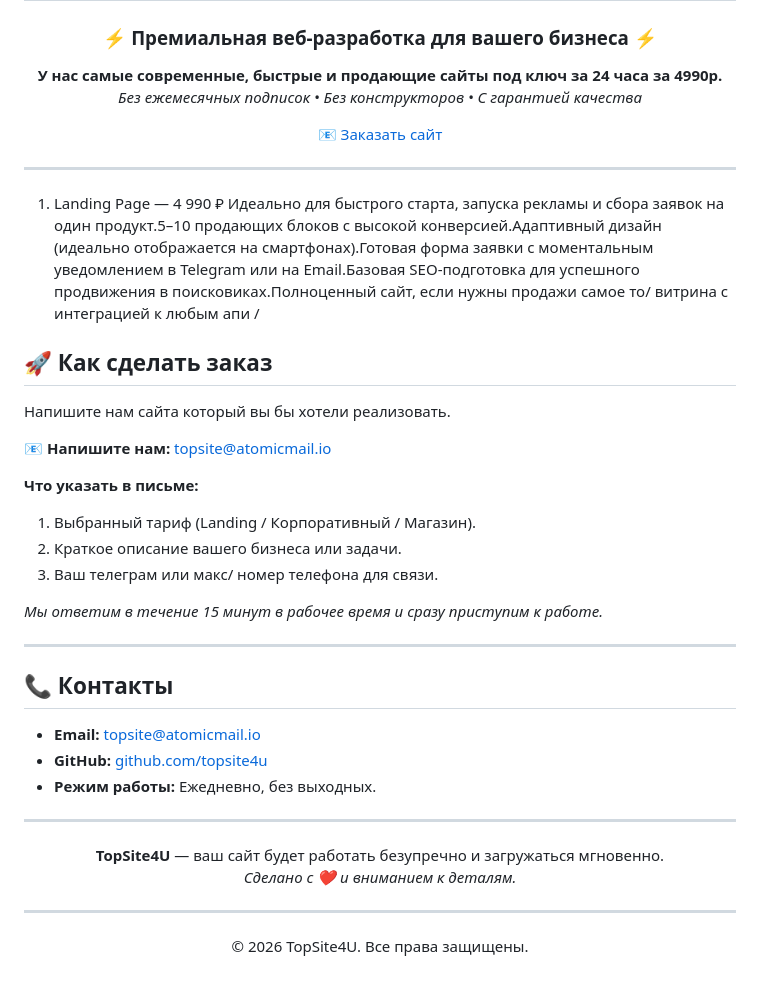
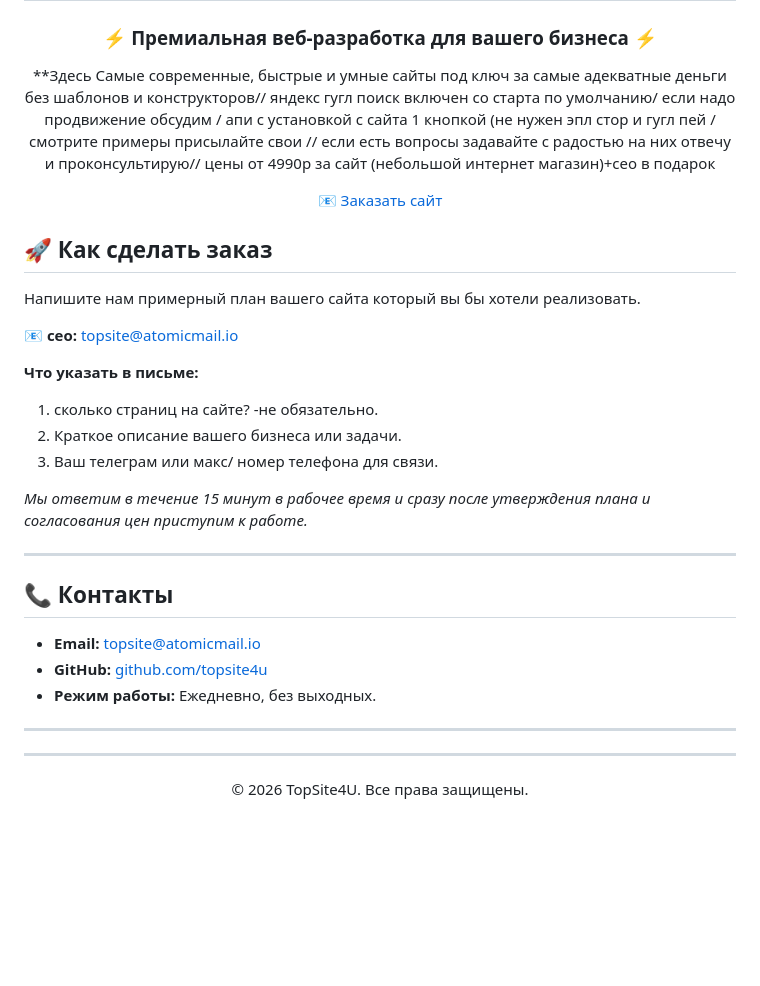
Before and after one commit to topsite4u/topsite4u, a Markdown page: README.md, the part around the change. Drawn GitHub-style; blank space fills up the shorter version.

```diff
--- a/README.md
+++ b/README.md
@@ -13,32 +13,24 @@
 
 ### ⚡ Премиальная веб-разработка для вашего бизнеса ⚡
 
-**У нас самые современные, быстрые и продающие сайты под ключ за 24 часа за 4990р.**
-*Без ежемесячных подписок • Без конструкторов • С гарантией качества*
+**Здесь Самые современные, быстрые и умные сайты под ключ за самые адекватные деньги без шаблонов и конструкторов// яндекс гугл поиск включен со старта по умолчанию/ если надо продвижение обсудим / апи с установкой с сайта 1 кнопкой (не нужен эпл стор и гугл пей / смотрите примеры присылайте свои // если есть вопросы задавайте с радостью на них отвечу и проконсультирую//  цены от 4990р за сайт (небольшой интернет магазин)+сео в подарок
 
 [📧 Заказать сайт](mailto:topsite@atomicmail.io?subject=Заявка%20на%20создание%20сайта%20(TopSite4U)&body=Здравствуйте!%0A%0AЯ%20хочу%20обсудить%20создание%20сайта%20для%20моего%20бизнеса.%0A%0AМои%20контактные%20данные%20(Telegram/Телефон):%20)
 
 </div>
 
----
-
-
- 1. Landing Page — 4 990 ₽
- Идеально для быстрого старта, запуска рекламы и сбора заявок на один продукт.5–10 продающих блоков с высокой конверсией.Адаптивный дизайн (идеально отображается на смартфонах).Готовая форма заявки с моментальным уведомлением в Telegram или на Email.Базовая SEO-подготовка для успешного продвижения в поисковиках.Полноценный сайт, если нужны продажи самое то/ витрина с интеграцией к любым апи /
-
-
 ## 🚀 Как сделать заказ
 
-  Напишите нам сайта который вы бы хотели реализовать.
+  Напишите нам примерный план вашего сайта который вы бы хотели реализовать.
 
-📧 **Напишите нам:** [topsite@atomicmail.io](mailto:topsite@atomicmail.io?subject=Заявка%20на%20создание%20сайта%20(TopSite4U)&body=Здравствуйте!%0A%0AЯ%20хочу%20заказать%20сайт.%20Мои%20контактные%20данные%20(Telegram/Телефон):%20)
+📧 **сео:** [topsite@atomicmail.io](mailto:topsite@atomicmail.io?subject=Заявка%20на%20создание%20сайта%20(TopSite4U)&body=Здравствуйте!%0A%0AЯ%20хочу%20заказать%20сайт.%20Мои%20контактные%20данные%20(Telegram/Телефон):%20)
 
 **Что указать в письме:**
-1. Выбранный тариф (Landing / Корпоративный / Магазин).
+1. сколько страниц на сайте? -не обязательно.
 2. Краткое описание вашего бизнеса или задачи.
 3. Ваш телеграм или макс/ номер телефона для связи.
 
-*Мы ответим в течение 15 минут в рабочее время и сразу приступим к работе.*
+*Мы ответим в течение 15 минут в рабочее время и сразу после утверждения плана и согласования цен приступим к работе.*
 
 ---
 
@@ -52,8 +44,6 @@
 
 <div align="center">
 
-**TopSite4U** — ваш сайт будет работать безупречно и загружаться мгновенно.
-*Сделано с ❤️ и вниманием к деталям.*
 
 ---
 © 2026 TopSite4U. Все права защищены.
```
